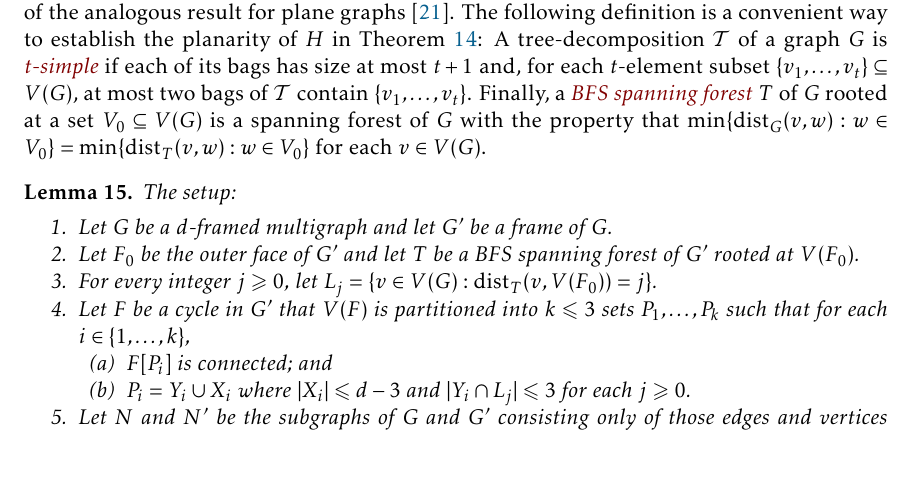
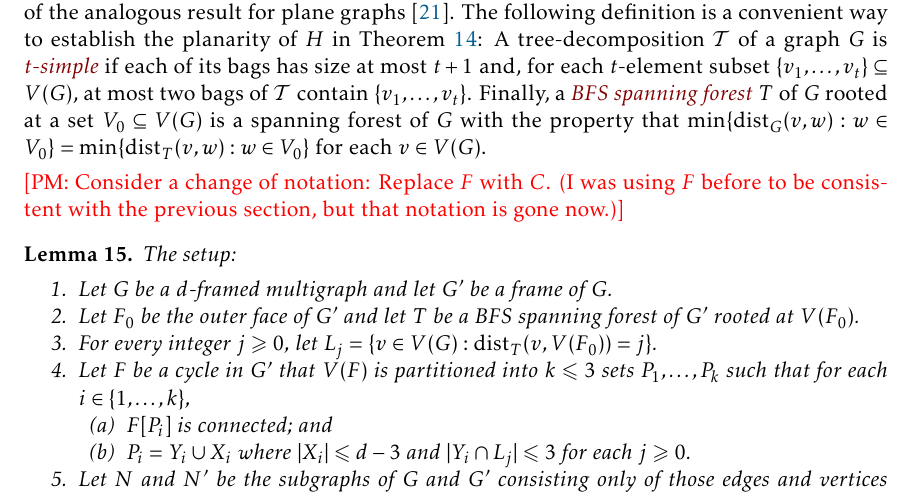
Before and after one commit to patmorin/k-planar, a LaTeX document (k-planar.tex): part of page 12 of 30, cut so that both start at the same text, the shorter picture padded with empty space. Compiled offline with pdfLaTeX.

Commit message:
Suggestion

```diff
--- a/k-planar.tex
+++ b/k-planar.tex
@@ -701,6 +701,9 @@ For simple 1-planar graphs it is essential that we allow frames with parallel ed
 % \note{DW}{I feel that at this point we need to justify the introduction of multigraphs.}
 
 \cref{d_framed_product_stucture} follows quickly from the following technical lemma, which is an extension of the analogous result for plane graphs \cite{DJMMUW20}. The following definition is a convenient way to establish the planarity of $H$ in \cref{d_framed_product_stucture}:  A tree-decomposition $\mathcal{T}$ of a graph $G$ is \defin{$t$-simple} if each of its bags has size at most $t+1$ and, for each $t$-element subset $\{v_1,\ldots,v_t\}\subseteq V(G)$, at most two bags of $\mathcal{T}$ contain $\{v_1,\ldots,v_t\}$.  Finally, a \defin{BFS spanning forest} $T$ of $G$ rooted at a set $V_0\subseteq V(G)$ is a spanning forest of $G$ with the property that $\min\{\dist_G(v,w):w\in V_0\}=\min\{\dist_T(v,w):w\in V_0\}$ for each $v\in V(G)$.
+
+\note{PM}{Consider a change of notation:   Replace $F$ with $C$.  (I was using $F$ before to be consistent with the previous section, but that notation is gone now.)}
+
 
 \begin{lem}
 	\label{induction} The setup:
```
